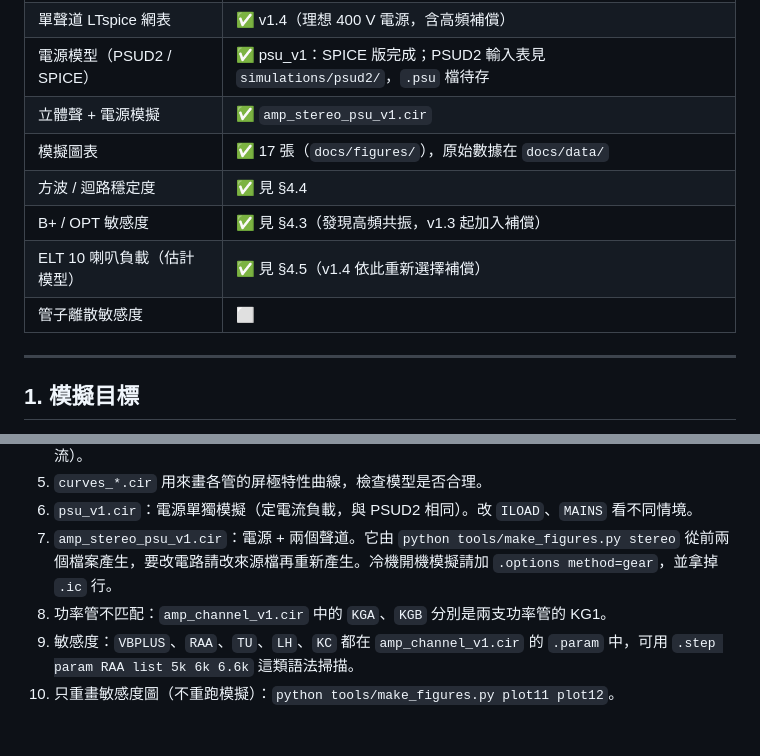
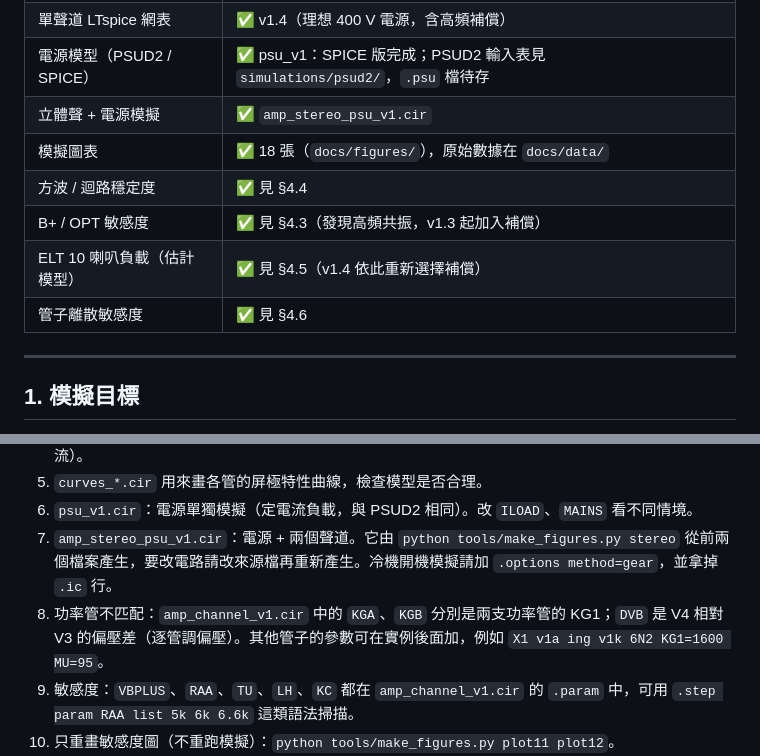
Before and after one commit to heinricitorgau/mc34b-mod, a Markdown page: README.md, 2 parts joined by grey strips. Rendered like a GitHub page; blank space fills up the shorter version.

```diff
--- a/README.md
+++ b/README.md
@@ -10,11 +10,11 @@
 | 單聲道 LTspice 網表 | ✅ v1.4（理想 400 V 電源，含高頻補償） |
 | 電源模型（PSUD2 / SPICE） | ✅ psu_v1：SPICE 版完成；PSUD2 輸入表見 `simulations/psud2/`，`.psu` 檔待存 |
 | 立體聲 + 電源模擬 | ✅ `amp_stereo_psu_v1.cir` |
-| 模擬圖表 | ✅ 17 張（`docs/figures/`），原始數據在 `docs/data/` |
+| 模擬圖表 | ✅ 18 張（`docs/figures/`），原始數據在 `docs/data/` |
 | 方波 / 迴路穩定度 | ✅ 見 §4.4 |
 | B+ / OPT 敏感度 | ✅ 見 §4.3（發現高頻共振，v1.3 起加入補償） |
 | ELT 10 喇叭負載（估計模型） | ✅ 見 §4.5（v1.4 依此重新選擇補償） |
-| 管子離散敏感度 | ⬜ |
+| 管子離散敏感度 | ✅ 見 §4.6 |
 
 ---
 
@@ -342,7 +418,7 @@ mc34b-mod/
 5. `curves_*.cir` 用來畫各管的屏極特性曲線，檢查模型是否合理。
 6. `psu_v1.cir`：電源單獨模擬（定電流負載，與 PSUD2 相同）。改 `ILOAD`、`MAINS` 看不同情境。
 7. `amp_stereo_psu_v1.cir`：電源 + 兩個聲道。它由 `python tools/make_figures.py stereo` 從前兩個檔案產生，要改電路請改來源檔再重新產生。冷機開機模擬請加 `.options method=gear`，並拿掉 `.ic` 行。
-8. 功率管不匹配：`amp_channel_v1.cir` 中的 `KGA`、`KGB` 分別是兩支功率管的 KG1。
+8. 功率管不匹配：`amp_channel_v1.cir` 中的 `KGA`、`KGB` 分別是兩支功率管的 KG1；`DVB` 是 V4 相對 V3 的偏壓差（逐管調偏壓）。其他管子的參數可在實例後面加，例如 `X1 v1a ing v1k 6N2 KG1=1600 MU=95`。
 9. 敏感度：`VBPLUS`、`RAA`、`TU`、`LH`、`KC` 都在 `amp_channel_v1.cir` 的 `.param` 中，可用 `.step param RAA list 5k 6k 6.6k` 這類語法掃描。
 10. 只重畫敏感度圖（不重跑模擬）：`python tools/make_figures.py plot11 plot12`。
 11. 負載：`RL` 是電阻負載（`1e6` = 不接），容性負載可在網表加一行 `CLD out 0 2u`。迴路增益的量法見 `tools/make_figures.py` 的 `loop_gain()`。
```
Also changed, not shown: other parts of README.md (+79 -1 lines), docs/figures/fig18_tube_spread.png (added), 4 other files.
